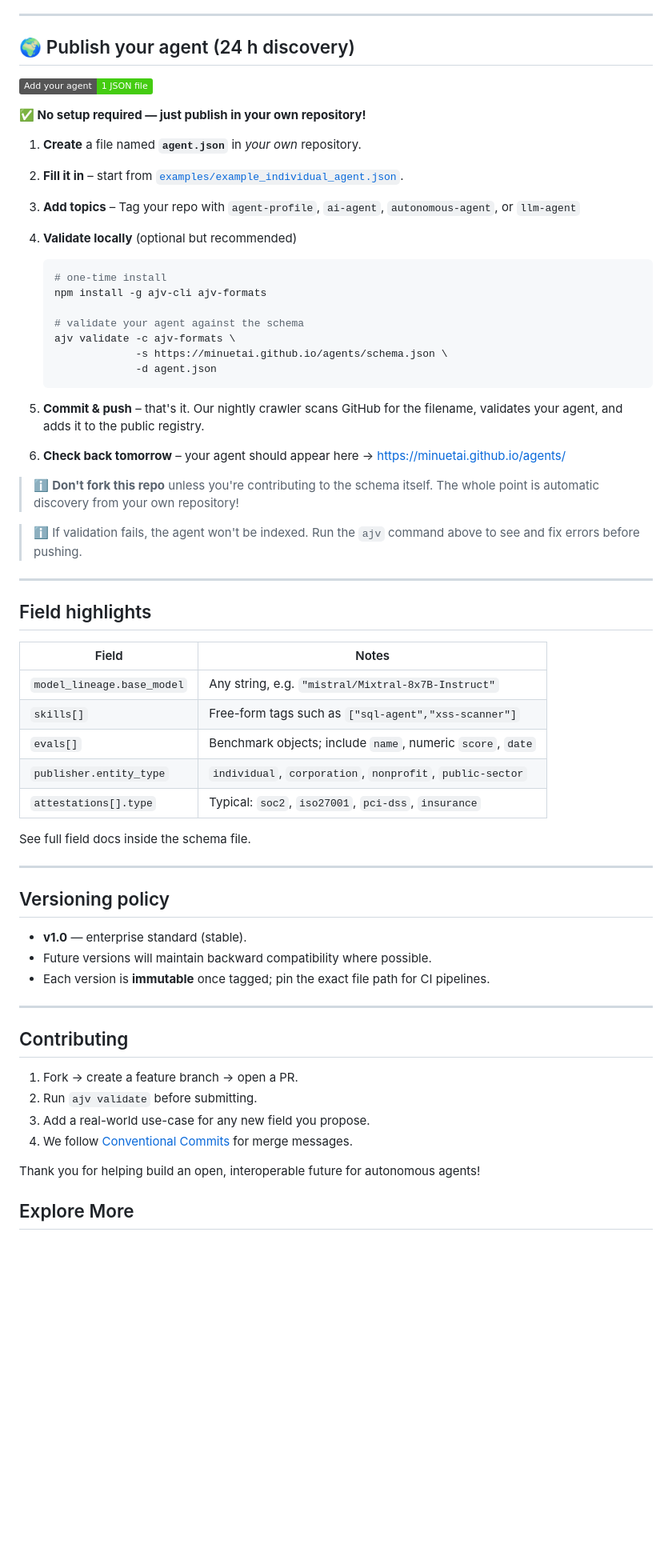
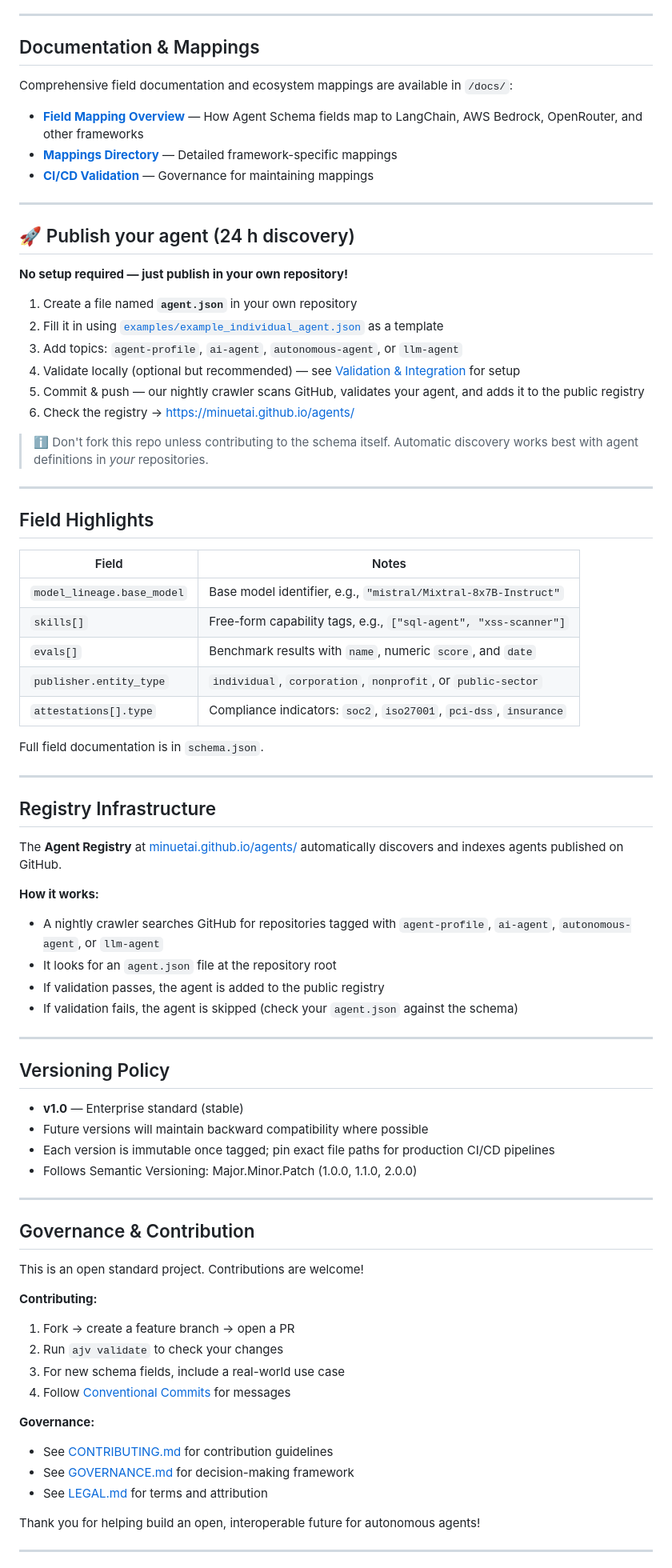
Before and after one commit to minuetai/agents, a Markdown page: README.md, the part around the change printed below. Shown: that part at 80% size. Rendered like a GitHub page; badges without logos; blank space fills up the shorter version.

Commit message:
docs(readme): restructure for clarity, remove redundancy, improve hierarchy

```diff
--- a/README.md
+++ b/README.md
@@ -99,66 +67,82 @@ ajv validate -c ajv-formats \
 
 ---
 
-## 🌍 Publish your agent (24 h discovery)
+## Documentation & Mappings
 
-[![Add your agent — 1 JSON file](https://img.shields.io/badge/Add%20your%20agent-1%20JSON%20file-brightgreen)](#publish-your-agent-24-h-discovery)
+Comprehensive field documentation and ecosystem mappings are available in `/docs/`:
 
-**✅ No setup required — just publish in your own repository!**
-
-1. **Create** a file named **`agent.json`** in *your own* repository.
-2. **Fill it in** – start from [`examples/example_individual_agent.json`](examples/example_individual_agent.json).
-3. **Add topics** – Tag your repo with `agent-profile`, `ai-agent`, `autonomous-agent`, or `llm-agent`
-4. **Validate locally** (optional but recommended)
-
-    ~~~bash
-    # one-time install
-    npm install -g ajv-cli ajv-formats
-
-    # validate your agent against the schema
-    ajv validate -c ajv-formats \
-                 -s https://minuetai.github.io/agents/schema.json \
-                 -d agent.json
-    ~~~
-
-5. **Commit & push** – that's it. Our nightly crawler scans GitHub for the filename, validates your agent, and adds it to the public registry.
-6. **Check back tomorrow** – your agent should appear here → <https://minuetai.github.io/agents/>
-
-> ℹ️ **Don't fork this repo** unless you're contributing to the schema itself. The whole point is automatic discovery from your own repository!
-
-> ℹ️ If validation fails, the agent won't be indexed. Run the `ajv` command above to see and fix errors before pushing.
+- **[Field Mapping Overview](./docs/Field-Mapping-Overview-v1.0.md)** — How Agent Schema fields map to LangChain, AWS Bedrock, OpenRouter, and other frameworks
+- **[Mappings Directory](./docs/mappings/)** — Detailed framework-specific mappings
+- **[CI/CD Validation](./docs/mappings/CONTRIBUTING.md)** — Governance for maintaining mappings
 
 ---
 
-## Field highlights
+## 🚀 Publish your agent (24 h discovery)
+
+**No setup required — just publish in your own repository!**
+
+1. Create a file named **`agent.json`** in your own repository
+2. Fill it in using [`examples/example_individual_agent.json`](examples/example_individual_agent.json) as a template
+3. Add topics: `agent-profile`, `ai-agent`, `autonomous-agent`, or `llm-agent`
+4. Validate locally (optional but recommended) — see [Validation & Integration](#validation--integration) for setup
+5. Commit & push — our nightly crawler scans GitHub, validates your agent, and adds it to the public registry
+6. Check the registry → <https://minuetai.github.io/agents/>
+
+> ℹ️ Don't fork this repo unless contributing to the schema itself. Automatic discovery works best with agent definitions in *your* repositories.
+
+---
+
+## Field Highlights
 
 | Field | Notes |
 |-------|-------|
-| `model_lineage.base_model` | Any string, e.g. `"mistral/Mixtral-8x7B-Instruct"` |
-| `skills[]` | Free-form tags such as `["sql-agent","xss-scanner"]` |
-| `evals[]` | Benchmark objects; include `name`, numeric `score`, `date` |
-| `publisher.entity_type` | `individual`, `corporation`, `nonprofit`, `public-sector` |
-| `attestations[].type` | Typical: `soc2`, `iso27001`, `pci-dss`, `insurance` |
+| `model_lineage.base_model` | Base model identifier, e.g., `"mistral/Mixtral-8x7B-Instruct"` |
+| `skills[]` | Free-form capability tags, e.g., `["sql-agent", "xss-scanner"]` |
+| `evals[]` | Benchmark results with `name`, numeric `score`, and `date` |
+| `publisher.entity_type` | `individual`, `corporation`, `nonprofit`, or `public-sector` |
+| `attestations[].type` | Compliance indicators: `soc2`, `iso27001`, `pci-dss`, `insurance` |
 
-See full field docs inside the schema file.
+Full field documentation is in `schema.json`.
 
 ---
 
-## Versioning policy
+## Registry Infrastructure
 
-* **v1.0** — enterprise standard (stable).
-* Future versions will maintain backward compatibility where possible.
-* Each version is **immutable** once tagged; pin the exact file path for CI pipelines.
+The **Agent Registry** at [minuetai.github.io/agents/](https://minuetai.github.io/agents/) automatically discovers and indexes agents published on GitHub.
+
+**How it works:**
+- A nightly crawler searches GitHub for repositories tagged with `agent-profile`, `ai-agent`, `autonomous-agent`, or `llm-agent`
+- It looks for an `agent.json` file at the repository root
+- If validation passes, the agent is added to the public registry
+- If validation fails, the agent is skipped (check your `agent.json` against the schema)
 
 ---
 
-## Contributing
+## Versioning Policy
 
-1. Fork → create a feature branch → open a PR.
-2. Run `ajv validate` before submitting.
-3. Add a real-world use-case for any new field you propose.
-4. We follow [Conventional Commits](https://www.conventionalcommits.org/) for merge messages.
+- **v1.0** — Enterprise standard (stable)
+- Future versions will maintain backward compatibility where possible
+- Each version is immutable once tagged; pin exact file paths for production CI/CD pipelines
+- Follows Semantic Versioning: Major.Minor.Patch (1.0.0, 1.1.0, 2.0.0)
+
+---
+
+## Governance & Contribution
+
+This is an open standard project. Contributions are welcome!
+
+**Contributing:**
+1. Fork → create a feature branch → open a PR
+2. Run `ajv validate` to check your changes
+3. For new schema fields, include a real-world use case
+4. Follow [Conventional Commits](https://www.conventionalcommits.org/) for messages
+
+**Governance:**
+- See [CONTRIBUTING.md](./CONTRIBUTING.md) for contribution guidelines
+- See [GOVERNANCE.md](./GOVERNANCE.md) for decision-making framework
+- See [LEGAL.md](./LEGAL.md) for terms and attribution
 
 Thank you for helping build an open, interoperable future for autonomous agents!
 
-## Explore More
+---
 
```
Also changed, not shown: other parts of README.md (+38 -68 lines).
